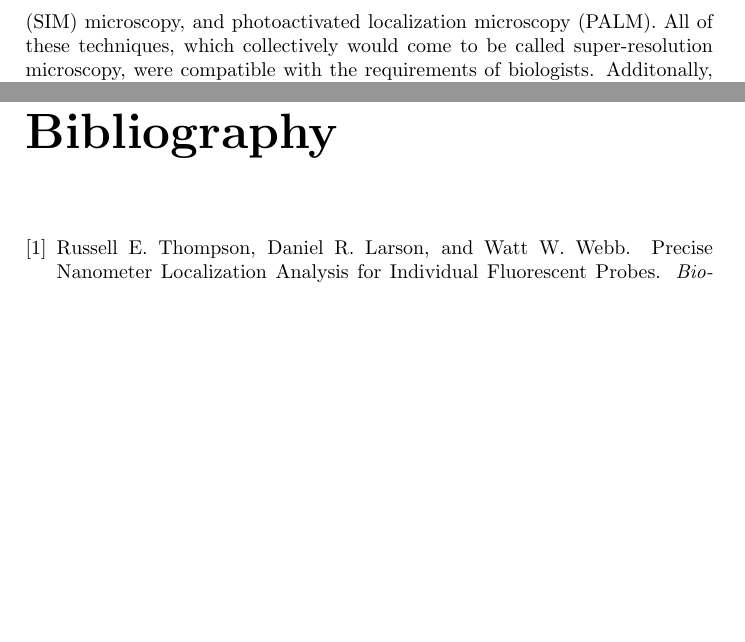
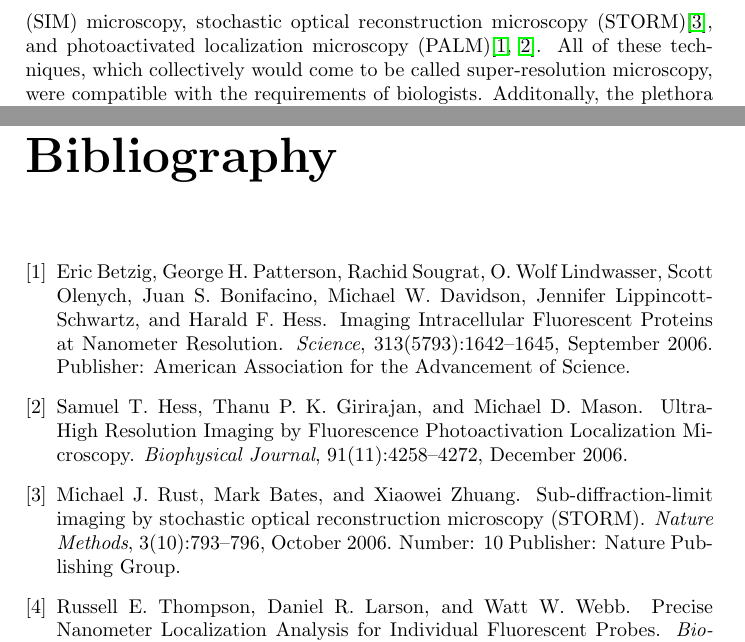
Before and after one commit to kmdouglass/teaching, a LaTeX thesis (texts/smlm-lab-course/smlm-lab-manual.tex): two parts of pages 4 and 20 of 20, joined at a grey line, cut at the place of the change, the shorter picture padded with empty space. Compiled offline with pdfLaTeX.

Commit message:
Add citations for PALM and STORM

```diff
--- a/texts/smlm-lab-course/smlm-lab-manual.tex
+++ b/texts/smlm-lab-course/smlm-lab-manual.tex
@@ -24,7 +24,7 @@ Fluorescence microscopy is a set of techniques that allows scientists to study t
 
 All light microscopes, however, are bound by the laws of diffraction which state that the smallest features that can be observed by the instrument are approximately the size of the wavelength of light. Anything smaller than this so-called diffraction limit appears blurred, often to the point where an observer is completely unable to infer its structure from an image. For biologists this is particularly problematic because many important cellular structures have sizes that are smaller than this limit.
 
-Starting in the 1900s researchers began to discover ways to circumvent the diffraction limit of light microscopy and image structures that were smaller than a wavelength with good fidelity. Among the first such techniques that was proposed and realized was the near-field optical microscope, whereby a sample is scanned by an illuminated aperture that is smaller than the wavelength of light. Unfortunately, this technique is somewhat cumbersome to use for cell biology studies because of the constraints that the instrument places on the sample. In the early 1990s it was discovered that the resolution of confocal fluorescence microscopes, a standard instrument in cell biology, could be improved beyond the diffraction limit by up to a factor of two and still remain compatible with biological samples.\footnote{Resolution, as we shall see, is often defined as the smallest distance at which two very small light emitters may be located with respect to one another and still be determined to be separate objects.} Several new techniques quickly followed, such as stimulated emission depletion (STED) microscopy, structured illumination (SIM) microscopy, and photoactivated localization microscopy (PALM). All of these techniques, which collectively would come to be called super-resolution microscopy, were compatible with the requirements of biologists. Additonally, the plethora of techniques present different tradeoffs in terms of spatiotemporal resolutions, signal-to-noise ratios, and live-cell compatibilities so that today's cell biologist can choose the instrument that best suits their needs.
+Starting in the 1900s researchers began to discover ways to circumvent the diffraction limit of light microscopy and image structures that were smaller than a wavelength with good fidelity. Among the first such techniques that was proposed and realized was the near-field optical microscope, whereby a sample is scanned by an illuminated aperture that is smaller than the wavelength of light. Unfortunately, this technique is somewhat cumbersome to use for cell biology studies because of the constraints that the instrument places on the sample. In the early 1990s it was discovered that the resolution of confocal fluorescence microscopes, a standard instrument in cell biology, could be improved beyond the diffraction limit by up to a factor of two and still remain compatible with biological samples.\footnote{Resolution, as we shall see, is often defined as the smallest distance at which two very small light emitters may be located with respect to one another and still be determined to be separate objects.} Several new techniques quickly followed, such as stimulated emission depletion (STED) microscopy, structured illumination (SIM) microscopy, stochastic optical reconstruction microscopy (STORM)\cite{rust-naturemethods-2006}, and photoactivated localization microscopy (PALM)\cite{betzig-science-2006, hess-biophysicaljournal-2006}. All of these techniques, which collectively would come to be called super-resolution microscopy, were compatible with the requirements of biologists. Additonally, the plethora of techniques present different tradeoffs in terms of spatiotemporal resolutions, signal-to-noise ratios, and live-cell compatibilities so that today's cell biologist can choose the instrument that best suits their needs.
 
 In this course you will learn about a super-resolution fluorescence microscopy technique called \textbf{single molecule localization microscopy}, or SMLM. SMLM uses light to stochasticly manipulate photophysical states of fluorescent molecules such that the images of individual molecules can be located with high precision, often on the order of tens of nanometers. A set of location estimates recorded across time (called localizations), are combined to form an image with a resolution that surpasses the diffraction limit of light. SMLM has been used to study a number of celluar structures and processes, such as the diffusion of membrane proteins, axonal actin rings, the nuclear pore complex, and centrioles.
 
```
